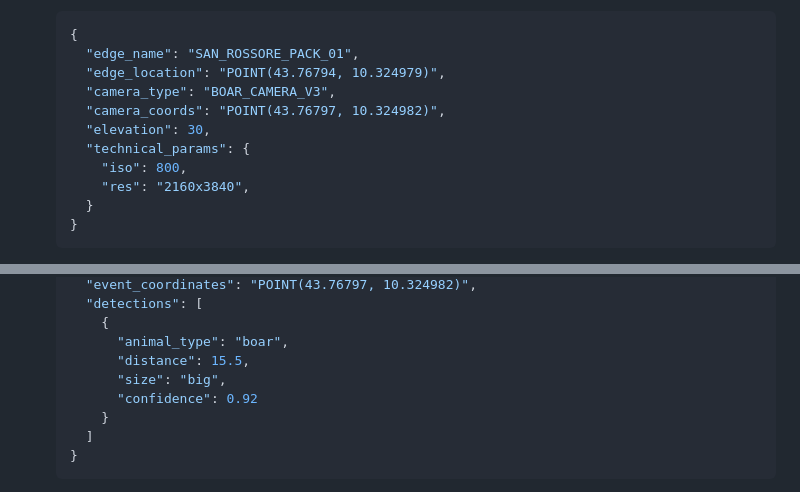
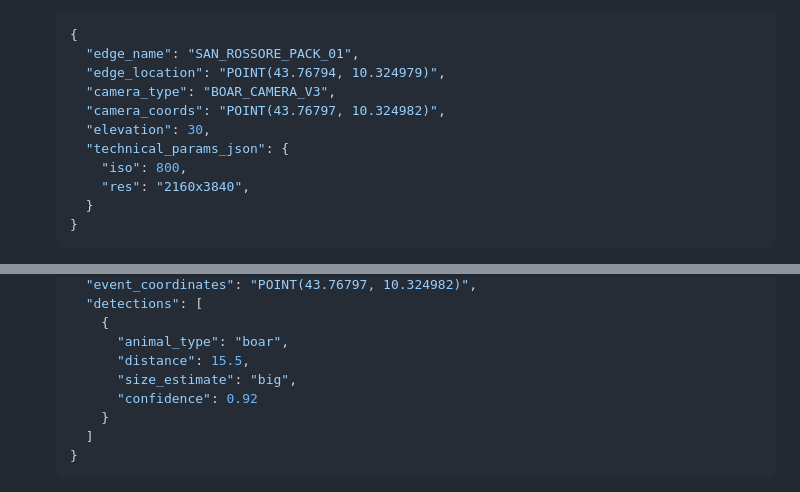
Before and after one commit to lorenzo-cmyk/PF_NA_2025_26, a Markdown page: doc/MQTT_Mapping.md, 2 parts joined by grey strips. GitHub-like rendering.

Commit message:
doc: Update MQTT Mapping to clarify JSON field names in telemetry payloads

```diff
--- a/doc/MQTT_Mapping.md
+++ b/doc/MQTT_Mapping.md
@@ -23,7 +23,7 @@ Extreme-Edge devices publish raw events and telemetry to the local Edge MQTT Bro
     "camera_type": "BOAR_CAMERA_V3",
     "camera_coords": "POINT(43.76797, 10.324982)",
     "elevation": 30,
-    "technical_params": {
+    "technical_params_json": {
       "iso": 800,
       "res": "2160x3840",
     }
@@ -64,7 +64,7 @@ Extreme-Edge devices publish raw events and telemetry to the local Edge MQTT Bro
       {
         "animal_type": "boar",
         "distance": 15.5,
-        "size": "big",
+        "size_estimate": "big",
         "confidence": 0.92
       }
     ]
```
